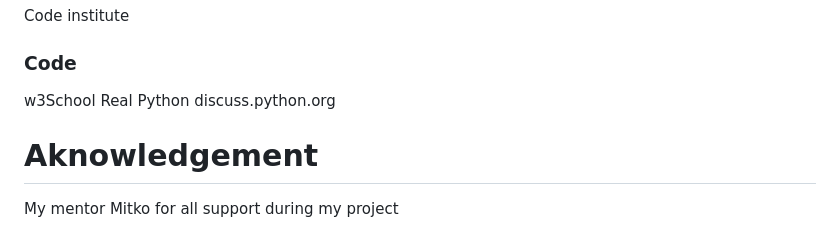
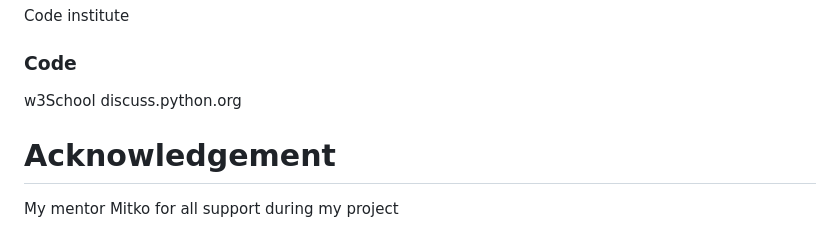
Before and after one commit to RamyApepone/Rk-tic-tac-toe, a Markdown page: README.md, the part around the change printed below. GitHub-like rendering; folded sections open.

```diff
--- a/README.md
+++ b/README.md
@@ -223,8 +224,7 @@ Code institute
 ### Code
 
 w3School
-Real Python
 discuss.python.org
 
-# Aknowledgement
+# Acknowledgement
 My mentor Mitko for all support during my project
```
Also changed, not shown: other parts of README.md (+1 -0 lines).
